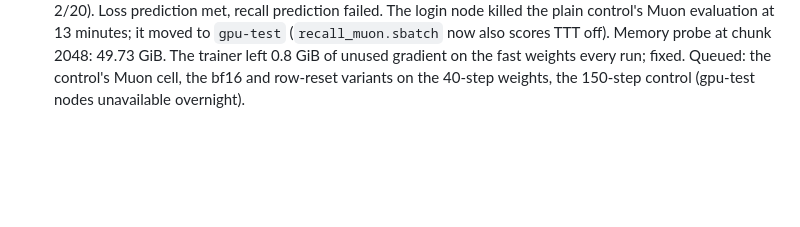
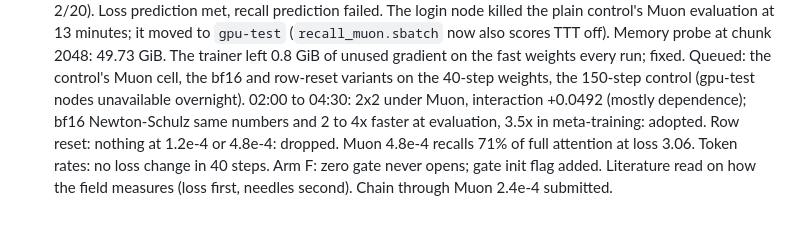
Before and after one commit to ilovehhhyn/ttt-big-fast, a Markdown page: .agent/log.md, the part around the change. Drawn GitHub-style; blank space fills up the shorter version.

```diff
--- a/.agent/log.md
+++ b/.agent/log.md
@@ -57,3 +57,9 @@ One entry per day. Later entries correct earlier ones in the open. Details are i
   trainer left 0.8 GiB of unused gradient on the fast weights every run; fixed. Queued: the
   control's Muon cell, the bf16 and row-reset variants on the 40-step weights, the 150-step
   control (gpu-test nodes unavailable overnight).
+  02:00 to 04:30: 2x2 under Muon, interaction +0.0492 (mostly dependence); bf16 Newton-Schulz
+  same numbers and 2 to 4x faster at evaluation, 3.5x in meta-training: adopted. Row reset:
+  nothing at 1.2e-4 or 4.8e-4: dropped. Muon 4.8e-4 recalls 71% of full attention at loss
+  3.06. Token rates: no loss change in 40 steps. Arm F: zero gate never opens; gate init flag
+  added. Literature read on how the field measures (loss first, needles second). Chain
+  through Muon 2.4e-4 submitted.
```
Also changed, not shown: docs/results/results.md (+40 -0 lines).
